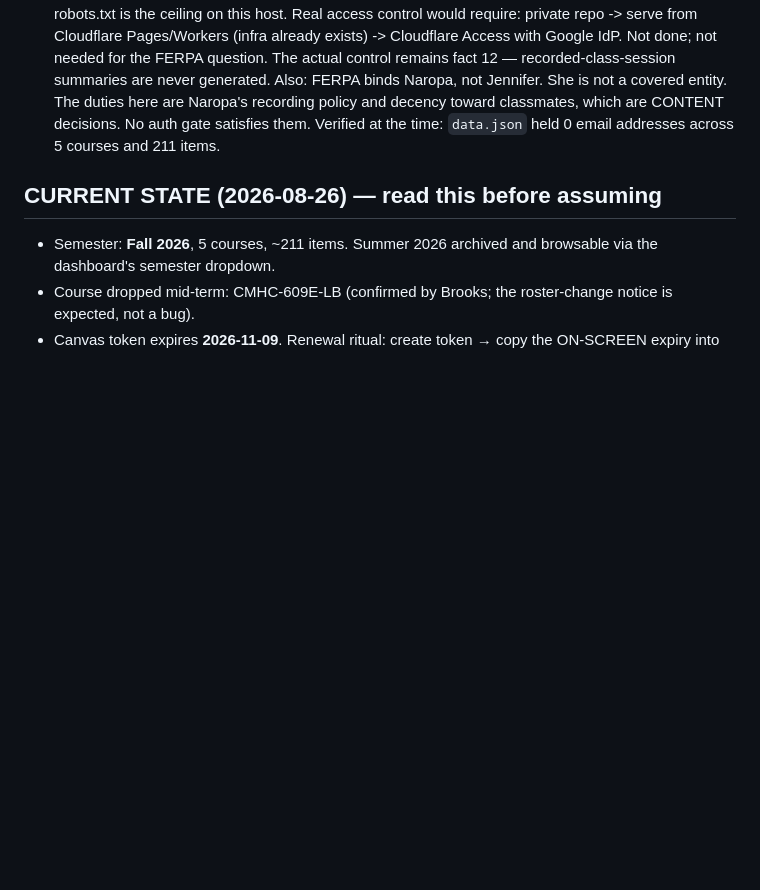
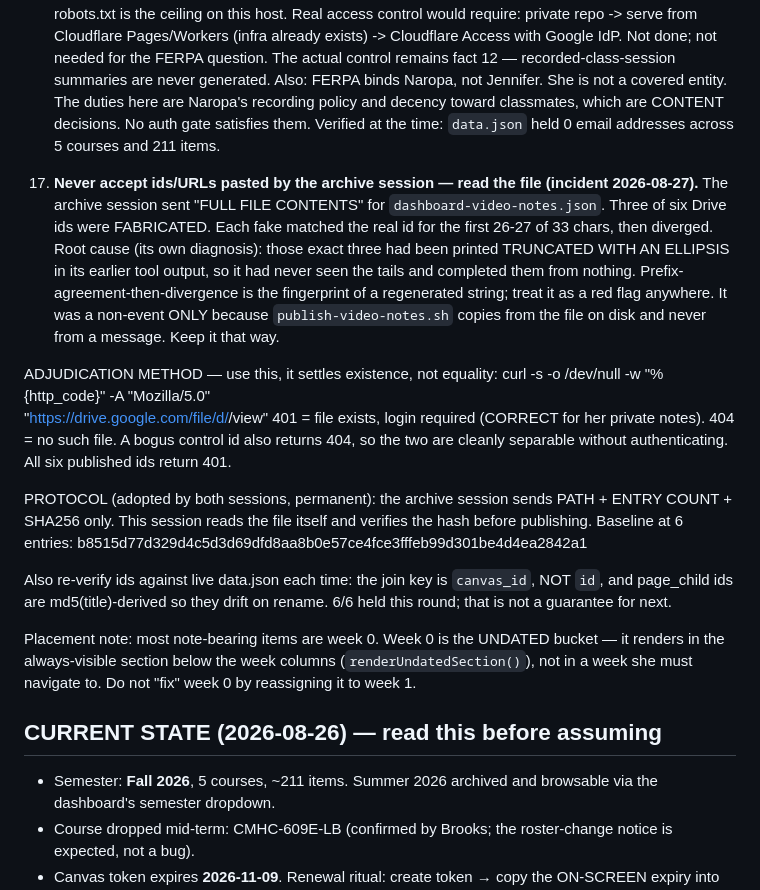
Before and after one commit to tbfitzsimmons/canvas-dashboard, a Markdown page: CLAUDE.md, the part around the change. Rendered like a GitHub page; blank space fills up the shorter version.

Commit message:
Record the fabricated-ids incident and the count+hash protocol
The archive session pasted "full file contents" in which 3 of 6 Drive ids
were fabricated -- it had only ever seen those three truncated with an
ellipsis in its own tool output, and completed the tails from nothing.
Caught before it mattered because publish-video-notes.sh reads the file on
disk, never a message.

Documents the 401/404 curl adjudication (settles existence, not equality),
the path+count+sha256 protocol both sessions now follow, the canvas_id join
key, and why week-0 placement is correct and must not be "fixed".

```diff
--- a/CLAUDE.md
+++ b/CLAUDE.md
@@ -345,6 +345,38 @@ custom domain, preserving the `#t=` hash. Code at top of `<script>` in index.htm
    Verified at the time: `data.json` held 0 email addresses across 5 courses
    and 211 items.
 
+17. **Never accept ids/URLs pasted by the archive session — read the file
+   (incident 2026-08-27).** The archive session sent "FULL FILE CONTENTS" for
+   `dashboard-video-notes.json`. Three of six Drive ids were FABRICATED. Each
+   fake matched the real id for the first 26-27 of 33 chars, then diverged.
+   Root cause (its own diagnosis): those exact three had been printed
+   TRUNCATED WITH AN ELLIPSIS in its earlier tool output, so it had never seen
+   the tails and completed them from nothing. Prefix-agreement-then-divergence
+   is the fingerprint of a regenerated string; treat it as a red flag anywhere.
+   It was a non-event ONLY because `publish-video-notes.sh` copies from the
+   file on disk and never from a message. Keep it that way.
+
+   ADJUDICATION METHOD — use this, it settles existence, not equality:
+       curl -s -o /dev/null -w "%{http_code}" -A "Mozilla/5.0" \
+            "https://drive.google.com/file/d/<id>/view"
+   401 = file exists, login required (CORRECT for her private notes).
+   404 = no such file. A bogus control id also returns 404, so the two are
+   cleanly separable without authenticating. All six published ids return 401.
+
+   PROTOCOL (adopted by both sessions, permanent): the archive session sends
+   PATH + ENTRY COUNT + SHA256 only. This session reads the file itself and
+   verifies the hash before publishing. Baseline at 6 entries:
+   b8515d77d329d4c5d3d69dfd8aa8b0e57ce4fce3fffeb99d301be4d4ea2842a1
+
+   Also re-verify ids against live data.json each time: the join key is
+   `canvas_id`, NOT `id`, and page_child ids are md5(title)-derived so they
+   drift on rename. 6/6 held this round; that is not a guarantee for next.
+
+   Placement note: most note-bearing items are week 0. Week 0 is the UNDATED
+   bucket — it renders in the always-visible section below the week columns
+   (`renderUndatedSection()`), not in a week she must navigate to. Do not
+   "fix" week 0 by reassigning it to week 1.
+
 ## CURRENT STATE (2026-08-26) — read this before assuming
 
 - Semester: **Fall 2026**, 5 courses, ~211 items. Summer 2026 archived and
```
